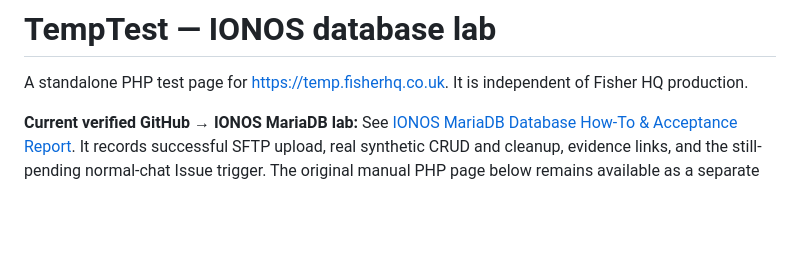
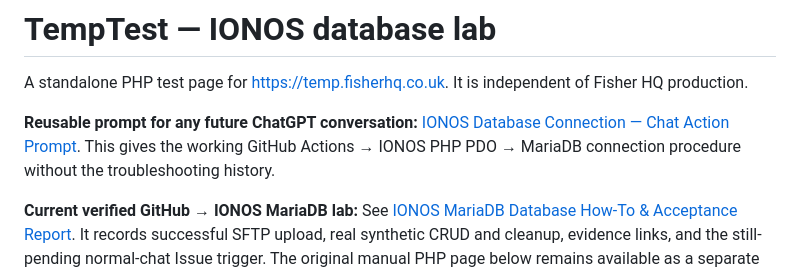
Before and after one commit to gregrazzrc-ui/TempTest, a Markdown page: README.md, the part around the change. GitHub-like rendering; blank space fills up the shorter version.

Commit message:
docs: link reusable IONOS database chat action prompt from TempTest README

```diff
--- a/README.md
+++ b/README.md
@@ -1,6 +1,9 @@
 # TempTest — IONOS database lab
 
 A standalone PHP test page for https://temp.fisherhq.co.uk. It is independent of Fisher HQ production.
+
+
+**Reusable prompt for any future ChatGPT conversation:** [IONOS Database Connection — Chat Action Prompt](docs/IONOS-DATABASE-CHAT-ACTION-PROMPT.md). This gives the working GitHub Actions → IONOS PHP PDO → MariaDB connection procedure without the troubleshooting history.
 
 **Current verified GitHub → IONOS MariaDB lab:** See [IONOS MariaDB Database How-To & Acceptance Report](docs/IONOS-MARIADB-DATABASE-HOWTO.md). It records successful SFTP upload, real synthetic CRUD and cleanup, evidence links, and the still-pending normal-chat Issue trigger. The original manual PHP page below remains available as a separate diagnostic.
 
```
